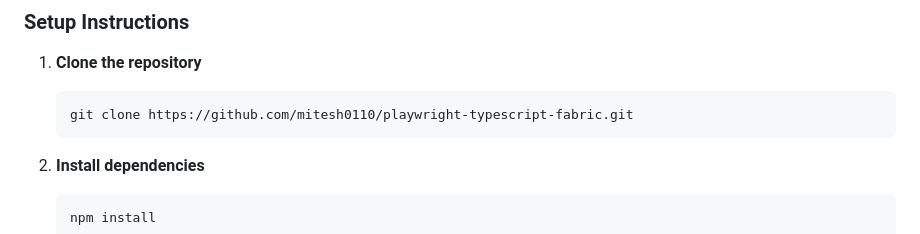
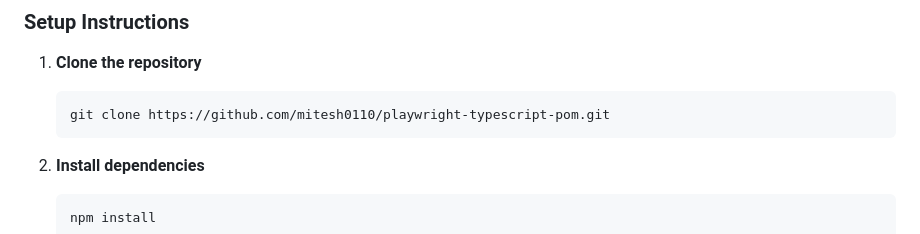
Before and after one commit to mitesh0110/playwright-typescript-pom, a Markdown page: README.md, the part around the change. GitHub-like rendering.

````diff
--- a/README.md
+++ b/README.md
@@ -31,7 +31,7 @@ npm install -g allure-commandline --save-dev
 
 1. **Clone the repository**
 	```powershell
-	git clone https://github.com/mitesh0110/playwright-typescript-fabric.git
+	git clone https://github.com/mitesh0110/playwright-typescript-pom.git
 	```
 
 2. **Install dependencies**
````
